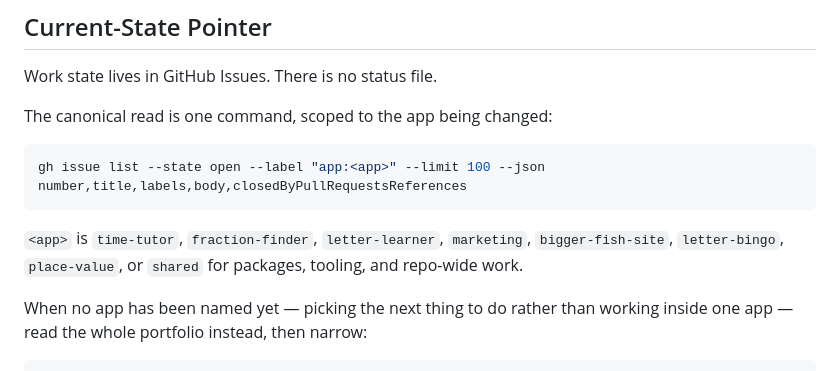
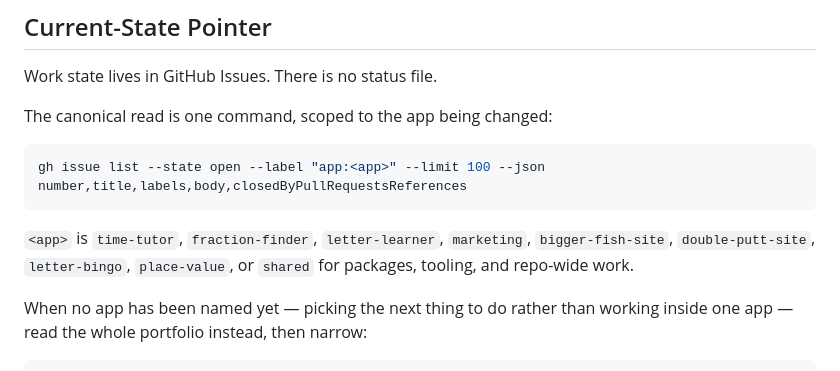
Before and after one commit to kraigstrong/BrightBench, a Markdown page: AGENTS.md, the part around the change. GitHub-like rendering.

Commit message:
AGENTS.md: the double-putt-site issue label
Co-Authored-By: Claude Opus 5.5 <noreply@anthropic.com>

````diff
--- a/AGENTS.md
+++ b/AGENTS.md
@@ -29,8 +29,8 @@ gh issue list --state open --label "app:<app>" --limit 100 --json number,title,l
 ```
 
 `<app>` is `time-tutor`, `fraction-finder`, `letter-learner`, `marketing`,
-`bigger-fish-site`, `letter-bingo`, `place-value`, or `shared` for packages,
-tooling, and repo-wide work.
+`bigger-fish-site`, `double-putt-site`, `letter-bingo`, `place-value`, or
+`shared` for packages, tooling, and repo-wide work.
 
 When no app has been named yet — picking the next thing to do rather than
 working inside one app — read the whole portfolio instead, then narrow:
````
